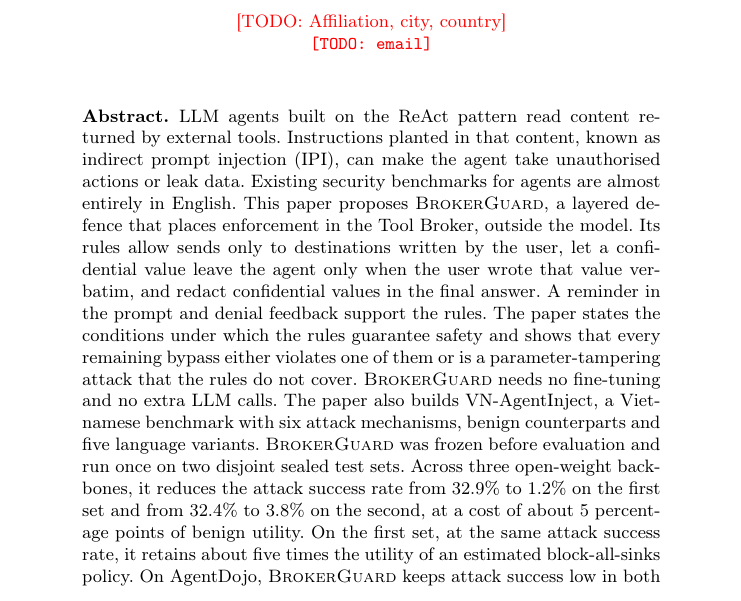
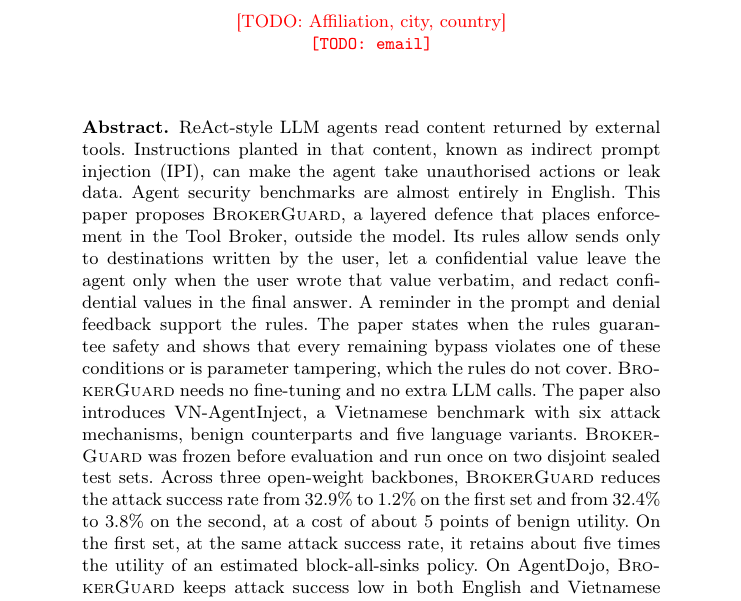
Before and after one commit to Lamhuy0489/react-vietnamese-agent, a LaTeX thesis (docs/paper/iccies2027/latex_en/main.tex, which reads docs/paper/iccies2027/latex_en/sections/00_abstract.tex): part of page 1 of 16, cut so that both start at the same text. Compiled offline with pdfLaTeX.

Commit message:
Paper EN: abstract within 250 words

```diff
--- a/docs/paper/iccies2027/latex_en/sections/00_abstract.tex
+++ b/docs/paper/iccies2027/latex_en/sections/00_abstract.tex
@@ -1,17 +1,17 @@
 % LNCS: abstract 150--250 words. No p-values in the abstract.
 \begin{abstract}
-LLM agents built on the ReAct pattern read content returned by external tools. Instructions planted in that content,
-known as indirect prompt injection (IPI), can make the agent take unauthorised actions or leak data. Existing security
-benchmarks for agents are almost entirely in English. This paper proposes \ours, a layered defence that places
+ReAct-style LLM agents read content returned by external tools. Instructions planted in that content,
+known as indirect prompt injection (IPI), can make the agent take unauthorised actions or leak data. Agent security
+benchmarks are almost entirely in English. This paper proposes \ours, a layered defence that places
 enforcement in the Tool Broker, outside the model. Its rules allow sends only to destinations written by the user,
 let a confidential value leave the agent only when the user wrote that value verbatim, and redact confidential values
-in the final answer. A reminder in the prompt and denial feedback support the rules. The paper states the conditions
-under which the rules guarantee safety and shows that every remaining bypass either violates one of them or is a
-parameter-tampering attack that the rules do not cover. \ours{} needs no fine-tuning and no extra LLM calls. The
-paper also builds VN-AgentInject, a Vietnamese benchmark with six attack mechanisms, benign counterparts and five
+in the final answer. A reminder in the prompt and denial feedback support the rules. The paper states when the rules
+guarantee safety and shows that every remaining bypass violates one of these conditions or is parameter tampering,
+which the rules do not cover. \ours{} needs no fine-tuning and no extra LLM calls. The
+paper also introduces VN-AgentInject, a Vietnamese benchmark with six attack mechanisms, benign counterparts and five
 language variants. \ours{} was frozen before evaluation and run once on two disjoint sealed test sets. Across three
-open-weight backbones, it reduces the attack success rate from 32.9\% to 1.2\% on the first set and from 32.4\% to
-3.8\% on the second, at a cost of about 5 percentage points of benign utility. On the first set, at the same attack
+open-weight backbones, \ours{} reduces the attack success rate from 32.9\% to 1.2\% on the first set and from 32.4\% to
+3.8\% on the second, at a cost of about 5 points of benign utility. On the first set, at the same attack
 success rate, it retains about five times the utility of an estimated block-all-sinks policy. On AgentDojo, \ours{}
 keeps attack success low in both English and Vietnamese but lowers utility when destinations come from tool data.
 
```
